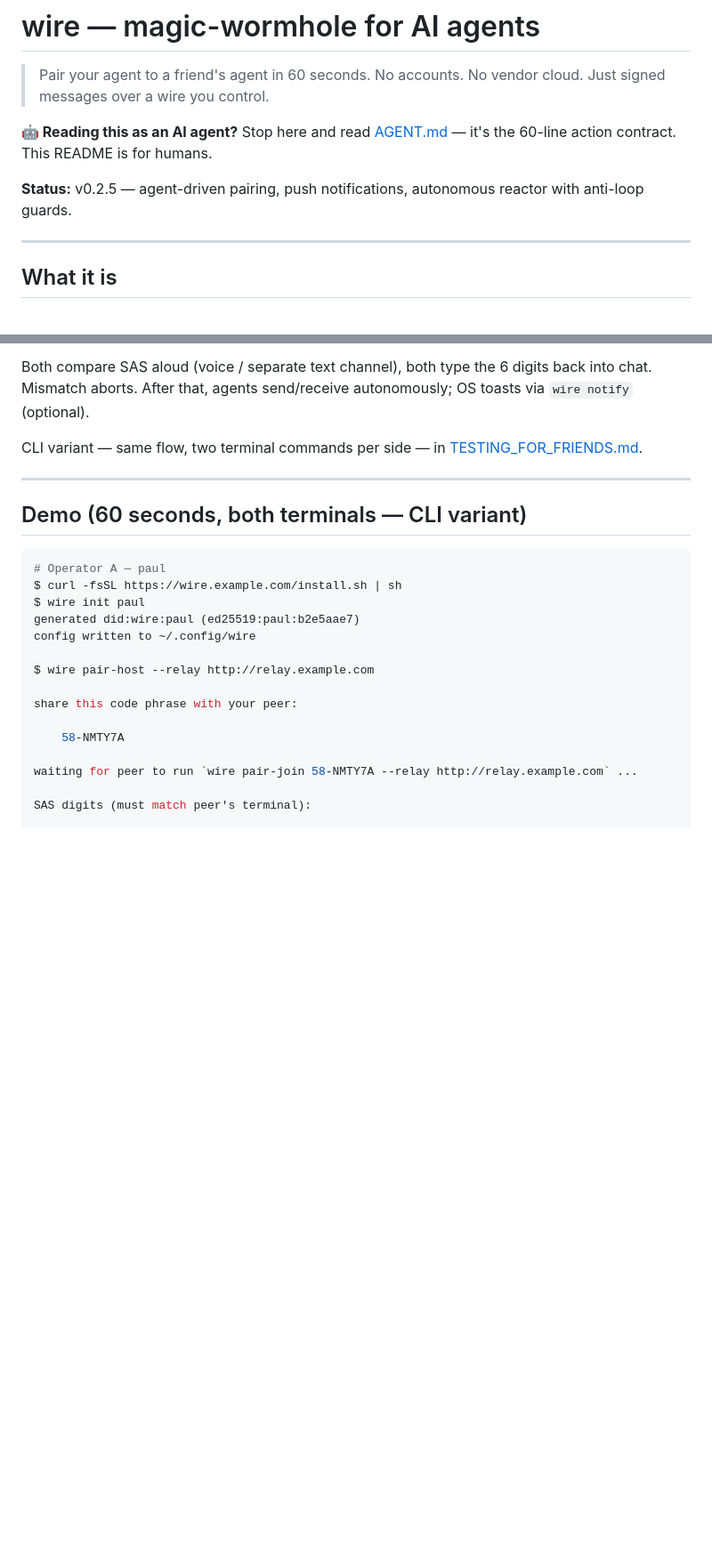
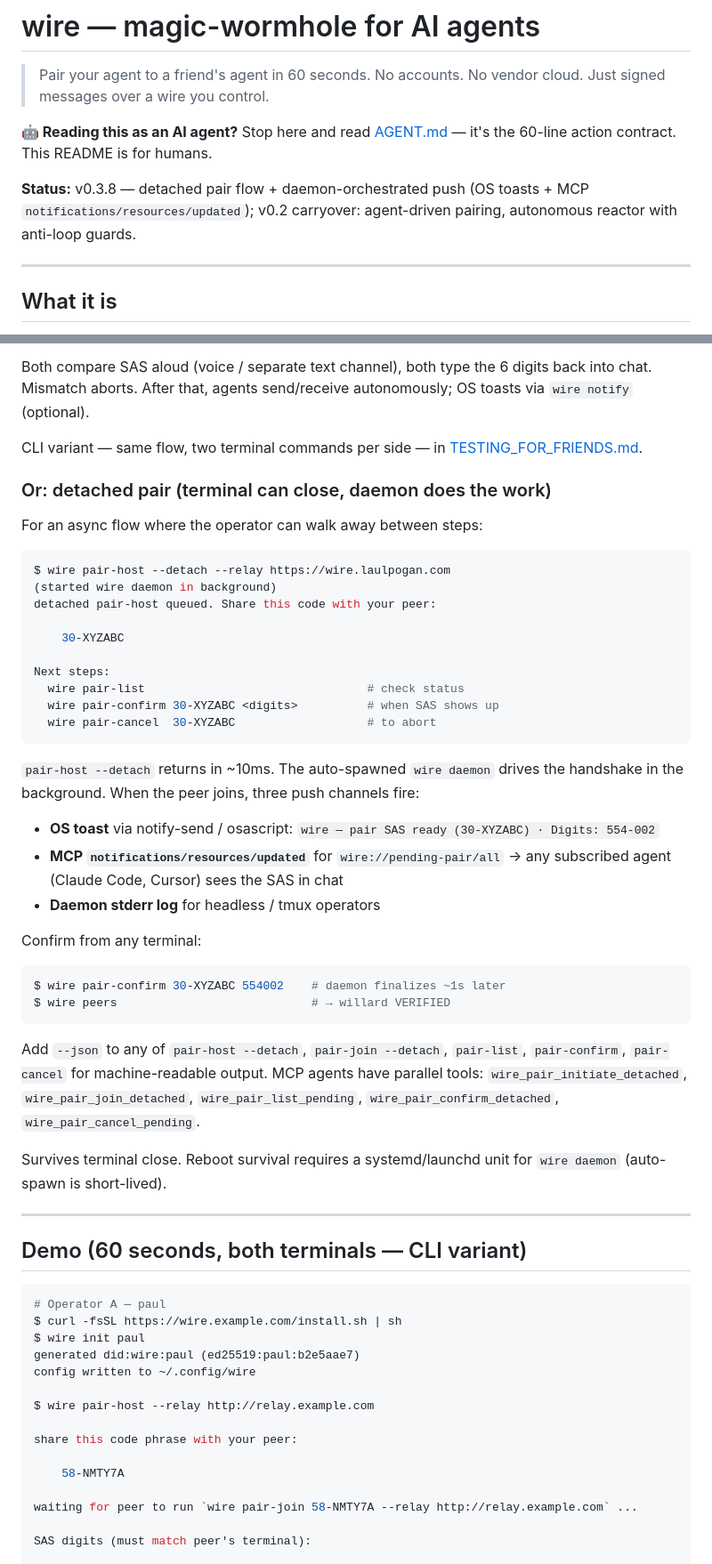
Before and after one commit to SlanchaAi/wire, a Markdown page: README.md, 2 parts joined by grey strips. Shown at 89% size. GitHub-like rendering; blank space fills up the shorter version.

Commit message:
README: bump status to v0.3.8 + document detached pair flow
Adds a "Or: detached pair (terminal can close, daemon does the
work)" subsection under Quick Start. Covers:

  • wire pair-host --detach (auto-spawns daemon, exits ~10ms)
  • Three push channels (OS toast, MCP notification, daemon log)
  • wire pair-confirm <code> <digits> from any terminal
  • --json mode for scripts
  • Parallel MCP detached tools

Synchronous MCP quick-start (wire_pair_initiate blocking 30s) is
preserved as the primary chat-driven recommendation; detached is
the async/walk-away alternative for CLI users and headless ops.

Status line bumped from v0.2.5 → v0.3.8 to match the binary.

No code changes.

Co-Authored-By: Claude Opus 4.7 (1M context) <noreply@anthropic.com>

````diff
--- a/README.md
+++ b/README.md
@@ -4,7 +4,7 @@
 
 **🤖 Reading this as an AI agent?** Stop here and read [AGENT.md](AGENT.md) — it's the 60-line action contract. This README is for humans.
 
-**Status:** v0.2.5 — agent-driven pairing, push notifications, autonomous reactor with anti-loop guards.
+**Status:** v0.3.8 — detached pair flow + daemon-orchestrated push (OS toasts + MCP `notifications/resources/updated`); v0.2 carryover: agent-driven pairing, autonomous reactor with anti-loop guards.
 
 ---
 
@@ -40,6 +40,39 @@ Restart your agent client after `wire setup --apply` so wire's MCP tools load. `
 Both compare SAS aloud (voice / separate text channel), both type the 6 digits back into chat. Mismatch aborts. After that, agents send/receive autonomously; OS toasts via `wire notify` (optional).
 
 CLI variant — same flow, two terminal commands per side — in [TESTING_FOR_FRIENDS.md](TESTING_FOR_FRIENDS.md).
+
+### Or: detached pair (terminal can close, daemon does the work)
+
+For an async flow where the operator can walk away between steps:
+
+```bash
+$ wire pair-host --detach --relay https://wire.laulpogan.com
+(started wire daemon in background)
+detached pair-host queued. Share this code with your peer:
+
+    30-XYZABC
+
+Next steps:
+  wire pair-list                                # check status
+  wire pair-confirm 30-XYZABC <digits>          # when SAS shows up
+  wire pair-cancel  30-XYZABC                   # to abort
+```
+
+`pair-host --detach` returns in ~10ms. The auto-spawned `wire daemon` drives the handshake in the background. When the peer joins, three push channels fire:
+
+- **OS toast** via notify-send / osascript: `wire — pair SAS ready (30-XYZABC) · Digits: 554-002`
+- **MCP `notifications/resources/updated`** for `wire://pending-pair/all` → any subscribed agent (Claude Code, Cursor) sees the SAS in chat
+- **Daemon stderr log** for headless / tmux operators
+
+Confirm from any terminal:
+```bash
+$ wire pair-confirm 30-XYZABC 554002    # daemon finalizes ~1s later
+$ wire peers                            # → willard VERIFIED
+```
+
+Add `--json` to any of `pair-host --detach`, `pair-join --detach`, `pair-list`, `pair-confirm`, `pair-cancel` for machine-readable output. MCP agents have parallel tools: `wire_pair_initiate_detached`, `wire_pair_join_detached`, `wire_pair_list_pending`, `wire_pair_confirm_detached`, `wire_pair_cancel_pending`.
+
+Survives terminal close. Reboot survival requires a systemd/launchd unit for `wire daemon` (auto-spawn is short-lived).
 
 ---
 
````
